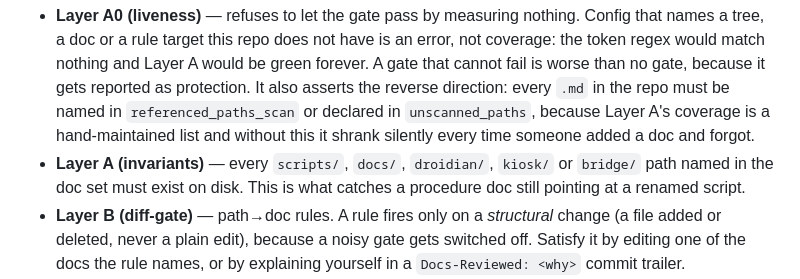
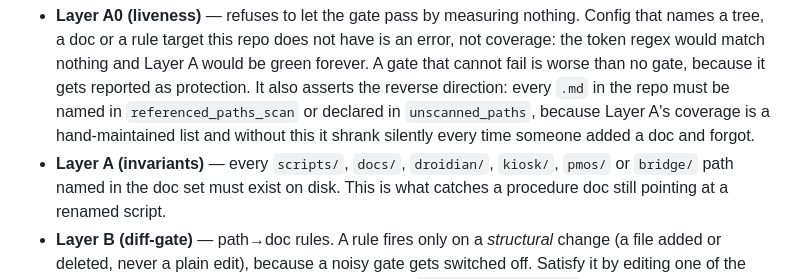
Before and after one commit to jaylfc/taOSmobile, a Markdown page: README.md, the part around the change. Rendered like a GitHub page.

Commit message:
README: the doc gate's Layer A covers pmos/ paths too
docs/doc-gate.toml path_prefixes already includes pmos; the README listed five prefixes.

```diff
--- a/README.md
+++ b/README.md
@@ -69,7 +69,7 @@ bash scripts/install-git-hooks.sh                     # wire it to pre-commit
   `.md` in the repo must be named in `referenced_paths_scan` or declared in
   `unscanned_paths`, because Layer A's coverage is a hand-maintained list and
   without this it shrank silently every time someone added a doc and forgot.
-- **Layer A (invariants)** — every `scripts/`, `docs/`, `droidian/`, `kiosk/`
+- **Layer A (invariants)** — every `scripts/`, `docs/`, `droidian/`, `kiosk/`, `pmos/`
   or `bridge/` path named in the doc set must exist on disk. This is what
   catches a procedure doc still pointing at a renamed script.
 - **Layer B (diff-gate)** — path→doc rules. A rule fires only on a *structural*
```
